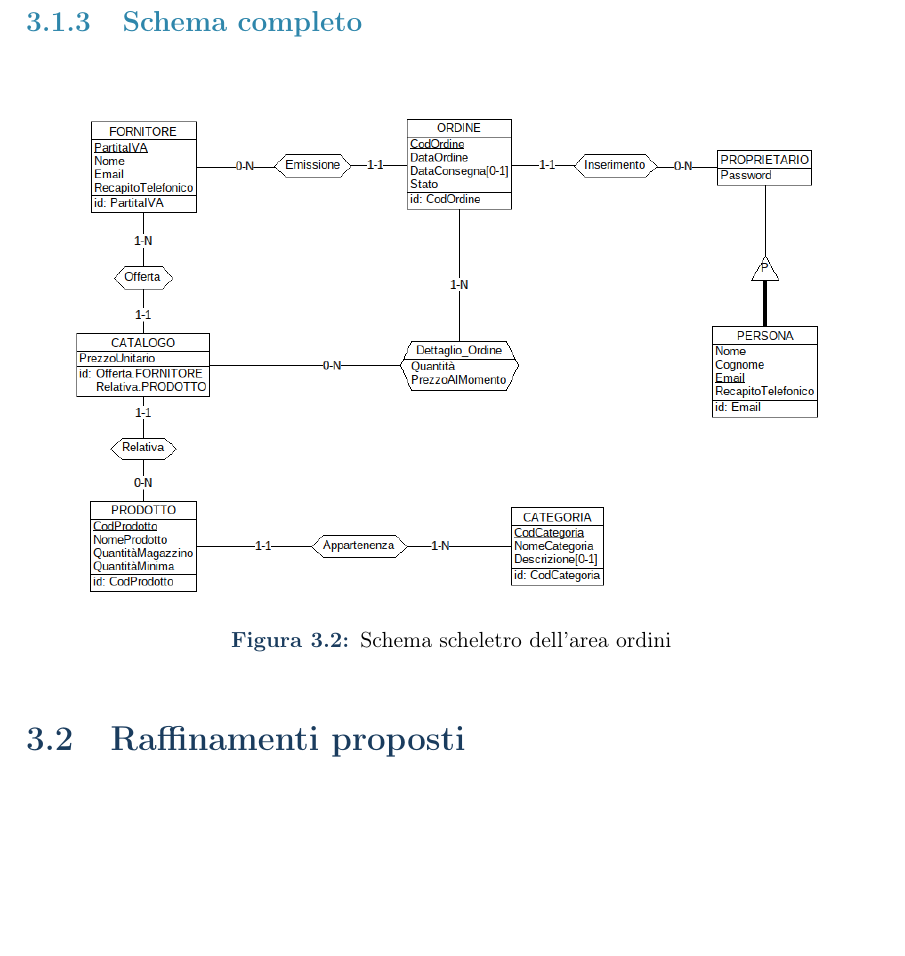
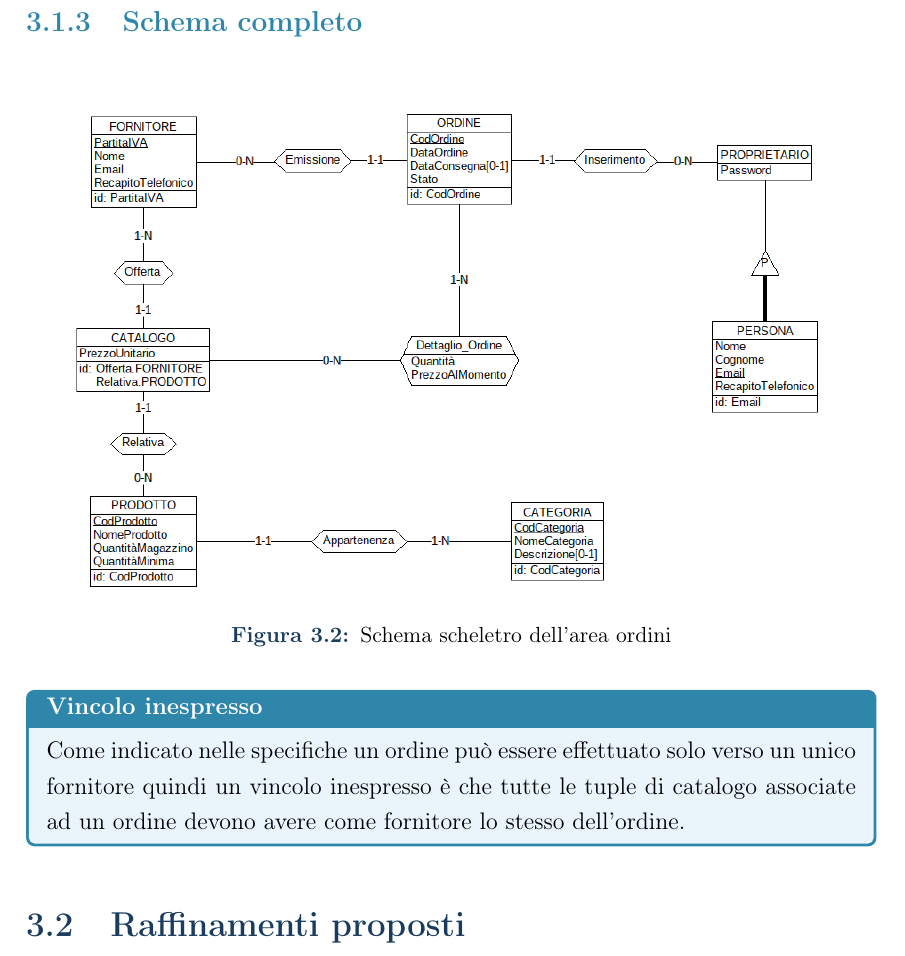
Before and after one commit to Svegog/BasiDiDati2026, a LaTeX document (relazioneDB/main.tex, which reads relazioneDB/capitoli/03_progettazione_concettuale.tex): part of page 13 of 32, cut so that both start at the same text, the shorter picture padded with empty space. Compiled offline with pdfLaTeX.

Commit message:
Aggiunta vincolo inespresso er ordini

```diff
--- a/relazioneDB/capitoli/03_progettazione_concettuale.tex
+++ b/relazioneDB/capitoli/03_progettazione_concettuale.tex
@@ -39,6 +39,12 @@ e arricchendolo progressivamente per area tematica.
   \caption{Schema scheletro dell'area ordini}
   \label{fig:OrdiniCompleto}
 \end{figure}
+
+\begin{notabox}[Vincolo inespresso]
+Come indicato nelle specifiche un ordine può essere effettuato solo verso un unico fornitore
+quindi un vincolo inespresso è che tutte le tuple di catalogo associate ad un ordine
+devono avere come fornitore lo stesso dell'ordine.
+\end{notabox}
 
 % -- 3.2 Raffinamenti ----------------------------------------
 \section{Raffinamenti proposti}
```
